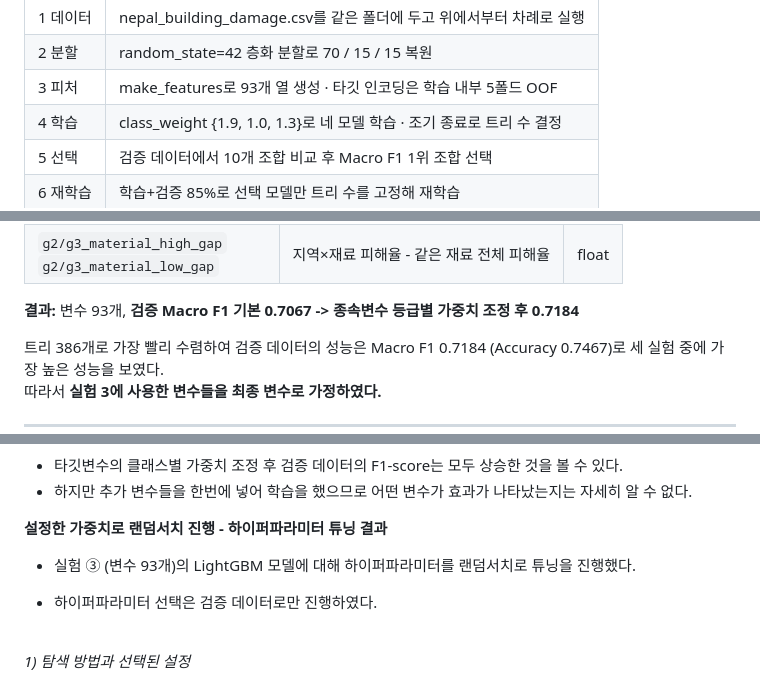
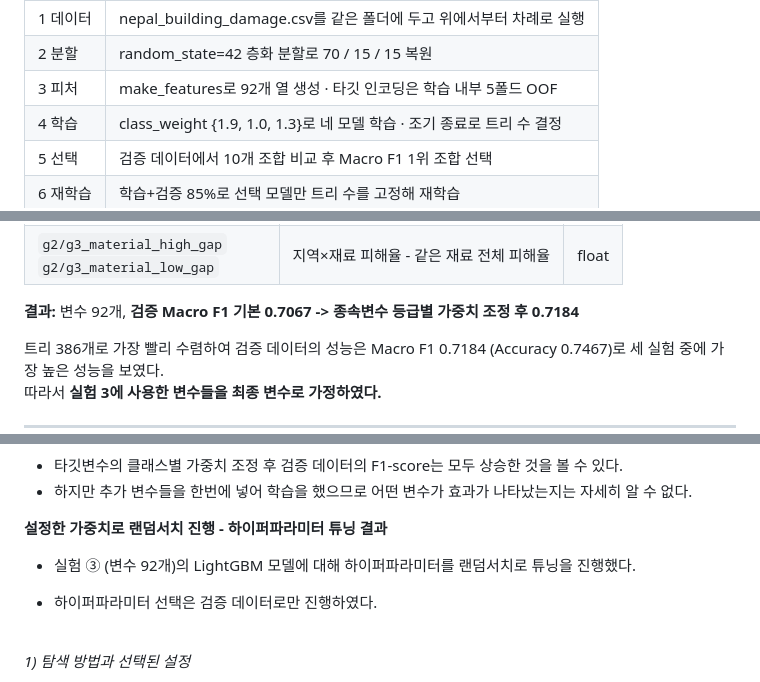
Before and after one commit to Peter-jackson12/earthquake, a Markdown page: README.md, 3 parts joined by grey strips. GitHub-like rendering.

```diff
--- a/README.md
+++ b/README.md
@@ -195,7 +195,7 @@ uv sync
 |---|---|
 | 1 데이터 | nepal_building_damage.csv를 같은 폴더에 두고 위에서부터 차례로 실행 |
 | 2 분할 | random_state=42 층화 분할로 70 / 15 / 15 복원 |
-| 3 피처 | make_features로 93개 열 생성 · 타깃 인코딩은 학습 내부 5폴드 OOF |
+| 3 피처 | make_features로 92개 열 생성 · 타깃 인코딩은 학습 내부 5폴드 OOF |
 | 4 학습 | class_weight {1.9, 1.0, 1.3}로 네 모델 학습 · 조기 종료로 트리 수 결정 |
 | 5 선택 | 검증 데이터에서 10개 조합 비교 후 Macro F1 1위 조합 선택 |
 | 6 재학습 | 학습+검증 85%로 선택 모델만 트리 수를 고정해 재학습 |
@@ -383,7 +383,7 @@ uv run streamlit run app.py
 | `g1/g2/g3_material_low_rate`<br>`g1/g2/g3_material_high_rate` | 지역×재료 그룹별 1등급, 3등급 비율 | float |
 | `g2/g3_material_high_gap`<br>`g2/g3_material_low_gap` | 지역×재료 피해율 - 같은 재료 전체 피해율 | float |
 
-**결과:** 변수 93개, **검증 Macro F1 기본 0.7067 -> 종속변수 등급별 가중치 조정 후 0.7184**
+**결과:** 변수 92개, **검증 Macro F1 기본 0.7067 -> 종속변수 등급별 가중치 조정 후 0.7184**
 
 트리 386개로 가장 빨리 수렴하여 검증 데이터의 성능은 Macro F1 0.7184 (Accuracy 0.7467)로 세 실험 중에 가장 높은 성능을 보였다.
 따라서 **실험 3에 사용한 변수들을 최종 변수로 가정하였다.**
@@ -455,7 +447,7 @@ uv run streamlit run app.py
 
 **설정한 가중치로 랜덤서치 진행 - 하이퍼파라미터 튜닝 결과**
 
-- 실험 ③ (변수 93개)의 LightGBM 모델에 대해 하이퍼파라미터를 랜덤서치로 튜닝을 진행했다.
+- 실험 ③ (변수 92개)의 LightGBM 모델에 대해 하이퍼파라미터를 랜덤서치로 튜닝을 진행했다.
 
 - 하이퍼파라미터 선택은 검증 데이터로만 진행하였다.
 
```
Also changed, not shown: other parts of README.md (+26 -23 lines).
